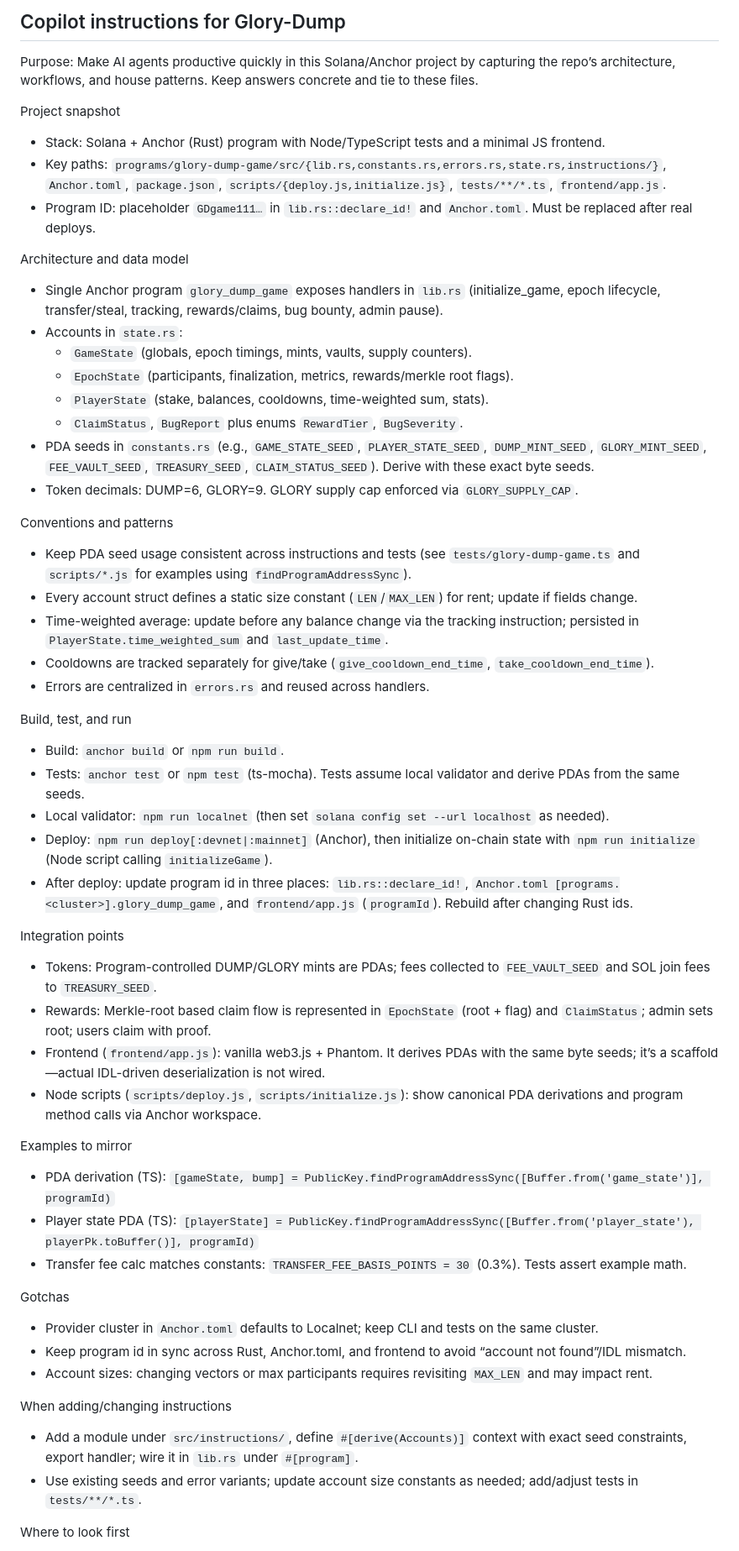
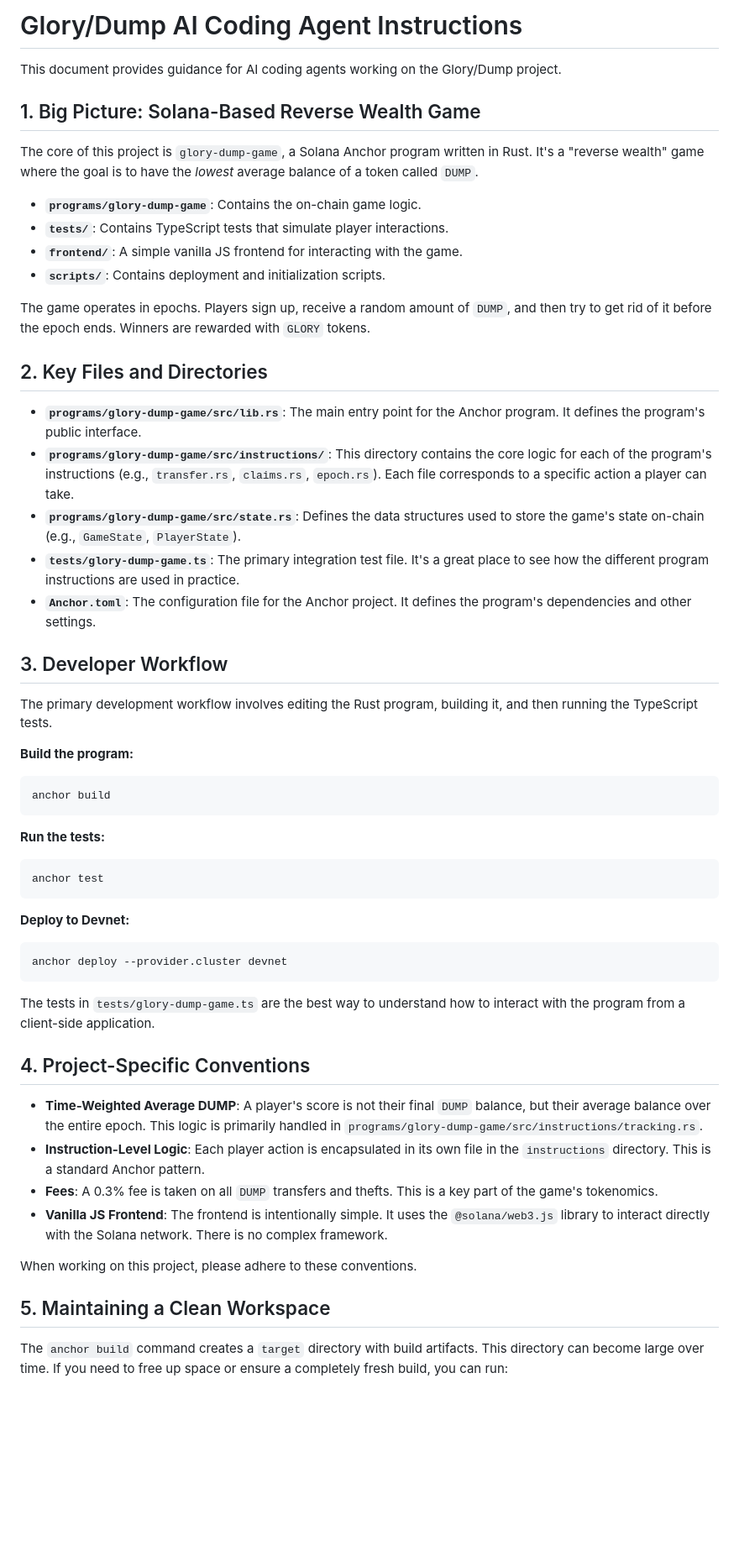
Before and after one commit to Jabari-Byrd/Glory-Dump, a Markdown page: .github/copilot-instructions.md, the part around one of its changes. Shown at 84% size. Drawn GitHub-style; blank space fills up the shorter version.

Commit message:
docs: Revise copilot instructions for clarity and structure

````diff
--- a/.github/copilot-instructions.md
+++ b/.github/copilot-instructions.md
@@ -1,65 +1,57 @@
-## Copilot instructions for Glory-Dump
+# Glory/Dump AI Coding Agent Instructions
 
-Purpose: Make AI agents productive quickly in this Solana/Anchor project by capturing the repo’s architecture, workflows, and house patterns. Keep answers concrete and tie to these files.
+This document provides guidance for AI coding agents working on the Glory/Dump project.
 
-Project snapshot
+## 1. Big Picture: Solana-Based Reverse Wealth Game
 
-- Stack: Solana + Anchor (Rust) program with Node/TypeScript tests and a minimal JS frontend.
-- Key paths: `programs/glory-dump-game/src/{lib.rs,constants.rs,errors.rs,state.rs,instructions/}`, `Anchor.toml`, `package.json`, `scripts/{deploy.js,initialize.js}`, `tests/**/*.ts`, `frontend/app.js`.
-- Program ID: placeholder `GDgame111…` in `lib.rs::declare_id!` and `Anchor.toml`. Must be replaced after real deploys.
+The core of this project is `glory-dump-game`, a Solana Anchor program written in Rust. It's a "reverse wealth" game where the goal is to have the *lowest* average balance of a token called `DUMP`.
 
-Architecture and data model
+- **`programs/glory-dump-game`**: Contains the on-chain game logic.
+- **`tests/`**: Contains TypeScript tests that simulate player interactions.
+- **`frontend/`**: A simple vanilla JS frontend for interacting with the game.
+- **`scripts/`**: Contains deployment and initialization scripts.
 
-- Single Anchor program `glory_dump_game` exposes handlers in `lib.rs` (initialize_game, epoch lifecycle, transfer/steal, tracking, rewards/claims, bug bounty, admin pause).
-- Accounts in `state.rs`:
-  - `GameState` (globals, epoch timings, mints, vaults, supply counters).
-  - `EpochState` (participants, finalization, metrics, rewards/merkle root flags).
-  - `PlayerState` (stake, balances, cooldowns, time-weighted sum, stats).
-  - `ClaimStatus`, `BugReport` plus enums `RewardTier`, `BugSeverity`.
-- PDA seeds in `constants.rs` (e.g., `GAME_STATE_SEED`, `PLAYER_STATE_SEED`, `DUMP_MINT_SEED`, `GLORY_MINT_SEED`, `FEE_VAULT_SEED`, `TREASURY_SEED`, `CLAIM_STATUS_SEED`). Derive with these exact byte seeds.
-- Token decimals: DUMP=6, GLORY=9. GLORY supply cap enforced via `GLORY_SUPPLY_CAP`.
+The game operates in epochs. Players sign up, receive a random amount of `DUMP`, and then try to get rid of it before the epoch ends. Winners are rewarded with `GLORY` tokens.
 
-Conventions and patterns
+## 2. Key Files and Directories
 
-- Keep PDA seed usage consistent across instructions and tests (see `tests/glory-dump-game.ts` and `scripts/*.js` for examples using `findProgramAddressSync`).
-- Every account struct defines a static size constant (`LEN`/`MAX_LEN`) for rent; update if fields change.
-- Time-weighted average: update before any balance change via the tracking instruction; persisted in `PlayerState.time_weighted_sum` and `last_update_time`.
-- Cooldowns are tracked separately for give/take (`give_cooldown_end_time`, `take_cooldown_end_time`).
-- Errors are centralized in `errors.rs` and reused across handlers.
+- **`programs/glory-dump-game/src/lib.rs`**: The main entry point for the Anchor program. It defines the program's public interface.
+- **`programs/glory-dump-game/src/instructions/`**: This directory contains the core logic for each of the program's instructions (e.g., `transfer.rs`, `claims.rs`, `epoch.rs`). Each file corresponds to a specific action a player can take.
+- **`programs/glory-dump-game/src/state.rs`**: Defines the data structures used to store the game's state on-chain (e.g., `GameState`, `PlayerState`).
+- **`tests/glory-dump-game.ts`**: The primary integration test file. It's a great place to see how the different program instructions are used in practice.
+- **`Anchor.toml`**: The configuration file for the Anchor project. It defines the program's dependencies and other settings.
 
-Build, test, and run
+## 3. Developer Workflow
 
-- Build: `anchor build` or `npm run build`.
-- Tests: `anchor test` or `npm test` (ts-mocha). Tests assume local validator and derive PDAs from the same seeds.
-- Local validator: `npm run localnet` (then set `solana config set --url localhost` as needed).
-- Deploy: `npm run deploy[:devnet|:mainnet]` (Anchor), then initialize on-chain state with `npm run initialize` (Node script calling `initializeGame`).
-- After deploy: update program id in three places: `lib.rs::declare_id!`, `Anchor.toml [programs.<cluster>].glory_dump_game`, and `frontend/app.js` (`programId`). Rebuild after changing Rust ids.
+The primary development workflow involves editing the Rust program, building it, and then running the TypeScript tests.
 
-Integration points
+**Build the program:**
+```bash
+anchor build
+```
 
-- Tokens: Program-controlled DUMP/GLORY mints are PDAs; fees collected to `FEE_VAULT_SEED` and SOL join fees to `TREASURY_SEED`.
-- Rewards: Merkle-root based claim flow is represented in `EpochState` (root + flag) and `ClaimStatus`; admin sets root; users claim with proof.
-- Frontend (`frontend/app.js`): vanilla web3.js + Phantom. It derives PDAs with the same byte seeds; it’s a scaffold—actual IDL-driven deserialization is not wired.
-- Node scripts (`scripts/deploy.js`, `scripts/initialize.js`): show canonical PDA derivations and program method calls via Anchor workspace.
+**Run the tests:**
+```bash
+anchor test
+```
 
-Examples to mirror
+**Deploy to Devnet:**
+```bash
+anchor deploy --provider.cluster devnet
+```
 
-- PDA derivation (TS):
-  `[gameState, bump] = PublicKey.findProgramAddressSync([Buffer.from('game_state')], programId)`
-- Player state PDA (TS):
-  `[playerState] = PublicKey.findProgramAddressSync([Buffer.from('player_state'), playerPk.toBuffer()], programId)`
-- Transfer fee calc matches constants: `TRANSFER_FEE_BASIS_POINTS = 30` (0.3%). Tests assert example math.
+The tests in `tests/glory-dump-game.ts` are the best way to understand how to interact with the program from a client-side application.
 
-Gotchas
+## 4. Project-Specific Conventions
 
-- Provider cluster in `Anchor.toml` defaults to Localnet; keep CLI and tests on the same cluster.
-- Keep program id in sync across Rust, Anchor.toml, and frontend to avoid “account not found”/IDL mismatch.
-- Account sizes: changing vectors or max participants requires revisiting `MAX_LEN` and may impact rent.
+- **Time-Weighted Average DUMP**: A player's score is not their final `DUMP` balance, but their average balance over the entire epoch. This logic is primarily handled in `programs/glory-dump-game/src/instructions/tracking.rs`.
+- **Instruction-Level Logic**: Each player action is encapsulated in its own file in the `instructions` directory. This is a standard Anchor pattern.
+- **Fees**: A 0.3% fee is taken on all `DUMP` transfers and thefts. This is a key part of the game's tokenomics.
+- **Vanilla JS Frontend**: The frontend is intentionally simple. It uses the `@solana/web3.js` library to interact directly with the Solana network. There is no complex framework.
 
-When adding/changing instructions
+When working on this project, please adhere to these conventions.
 
-- Add a module under `src/instructions/`, define `#[derive(Accounts)]` context with exact seed constraints, export handler; wire it in `lib.rs` under `#[program]`.
-- Use existing seeds and error variants; update account size constants as needed; add/adjust tests in `tests/**/*.ts`.
+## 5. Maintaining a Clean Workspace
 
-Where to look first
+The `anchor build` command creates a `target` directory with build artifacts. This directory can become large over time. If you need to free up space or ensure a completely fresh build, you can run:
 
````
Also changed, not shown: other parts of .github/copilot-instructions.md (+6 -1 lines).
